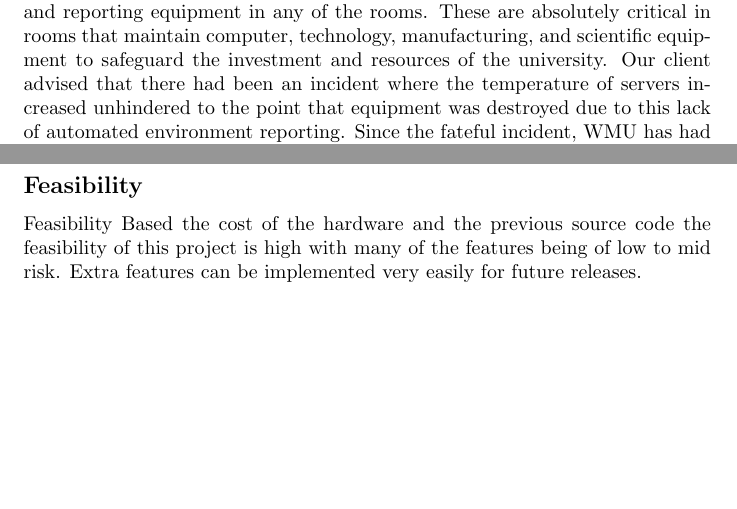
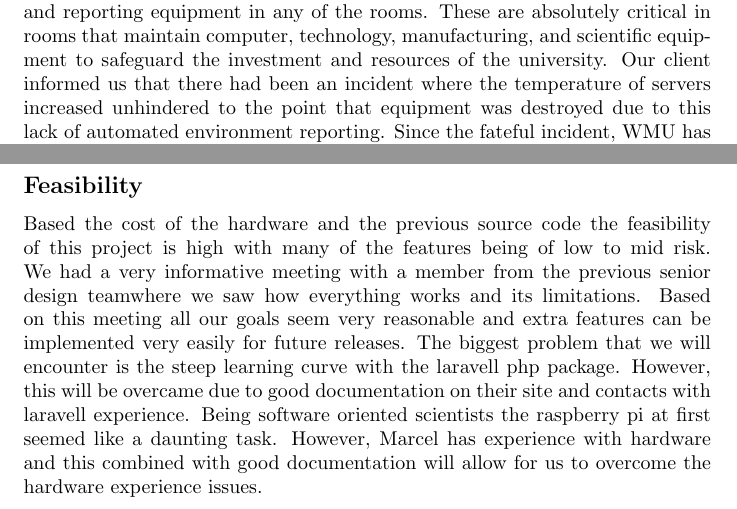
Before and after one commit to Saurutobi/Team3.14, a LaTeX document (Docs/Feasability.tex): two parts of pages 5 and 23 of 26, joined at a grey line, cut so that both start at the same text, the shorter picture padded with empty space. Compiled offline with pdfLaTeX.

Commit message:
getting strong  now

```diff
--- a/Docs/Feasability.tex
+++ b/Docs/Feasability.tex
@@ -27,7 +27,7 @@ Per Wikipedia, Western Michigan University's (WMU for short) Parkview campus was
  WMU’s engineering website explains that WMU has “state-of-the-art resources housed in a $\$$100 million high-tech facility”.
 Sadly, our client has advised that this did not include any automated temperature or humidity sensors and reporting equipment in any of the rooms.
  These are absolutely critical in rooms that maintain computer, technology, manufacturing, and scientific equipment to safeguard the investment and resources of the university.
- Our client advised that there had been an incident where the temperature of servers increased unhindered to the point that equipment was destroyed due to this lack of automated environment reporting.
+ Our client informed us that there had been an incident where the temperature of servers increased unhindered to the point that equipment was destroyed due to this lack of automated environment reporting.
 Since the fateful incident, WMU has had students implement several forms of reporting, and currently uses the Temperature @lert WiFi Edition to keep track of the temperature of rooms around campus.
 These sensors work very well but their major flaw is that they are very expensive. These sensors cost upwards of three hundred dollars per sensor and have many features that are neat, but unnecessary for our purposes.
 To alleviate this problem we proposed to create a server that would communicate with a network of home brewed, while reliable sensor computers.
@@ -178,8 +179,13 @@ which has an initial cost of US $\$$61.47, a size footprint of H: 1.00”, W: 2.
 \newpage
 \subsection*{Feasibility}
 \addcontentsline{toc}{subsection}{Feasibility}
-Feasibility
-	Based the cost of the hardware and the previous source code the feasibility of this project is high with many of the features being of low to mid risk. Extra features can be implemented very easily for future releases.
+Based the cost of the hardware and the previous source code the feasibility of this project is high with many of the features being of low to mid risk.
+We had a very informative meeting with a member from the previous senior design teamwhere we saw how everything works and its limitations.
+Based on this meeting all our goals seem very reasonable and extra features can be implemented very easily for future releases.
+The biggest problem that we will encounter is the steep learning curve with the laravell php package.
+However, this will be overcame due to good documentation on their site and contacts with laravell experience.
+Being software oriented scientists the raspberry pi at first seemed like a daunting task.
+However, Marcel has experience with hardware and this combined with good documentation will allow for us to overcome the hardware experience issues.
 \newpage
 \subsection*{References}
 \addcontentsline{toc}{subsection}{References}
```
Also changed, not shown: Docs/Feasability.tex (3 more changed lines).
